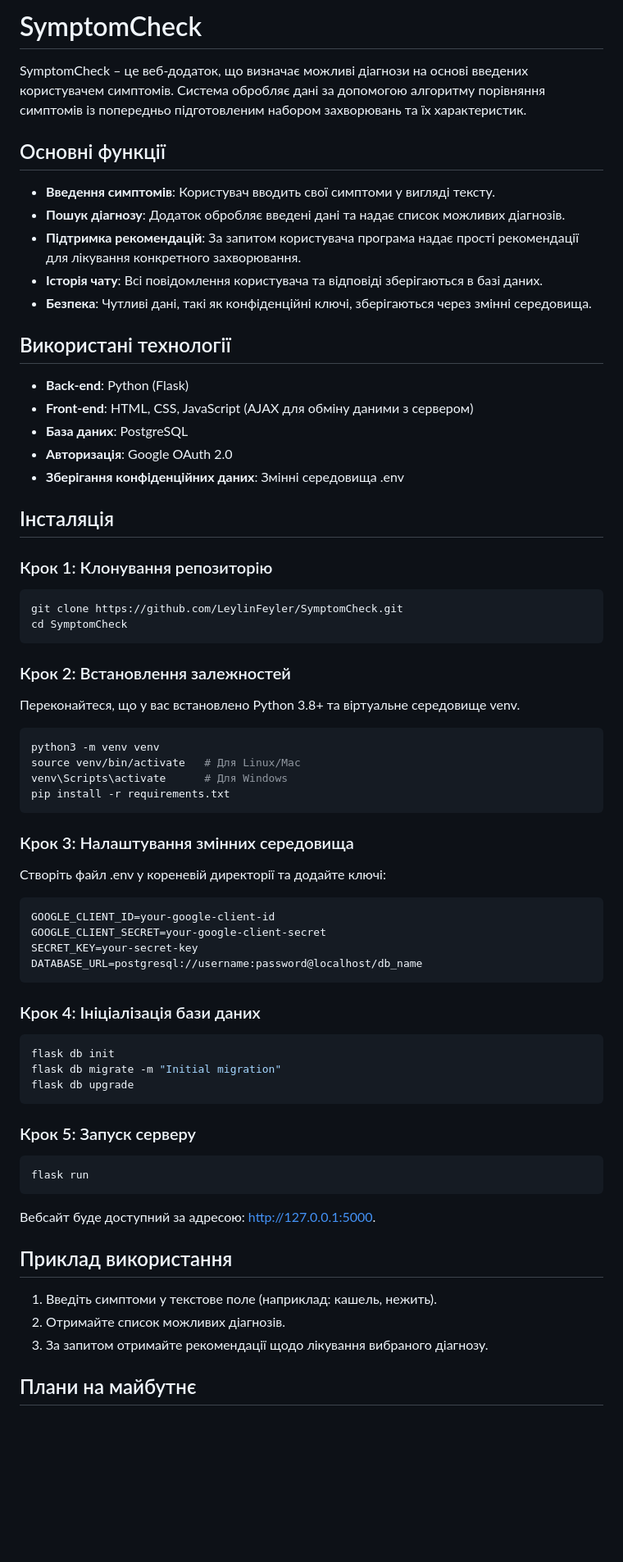
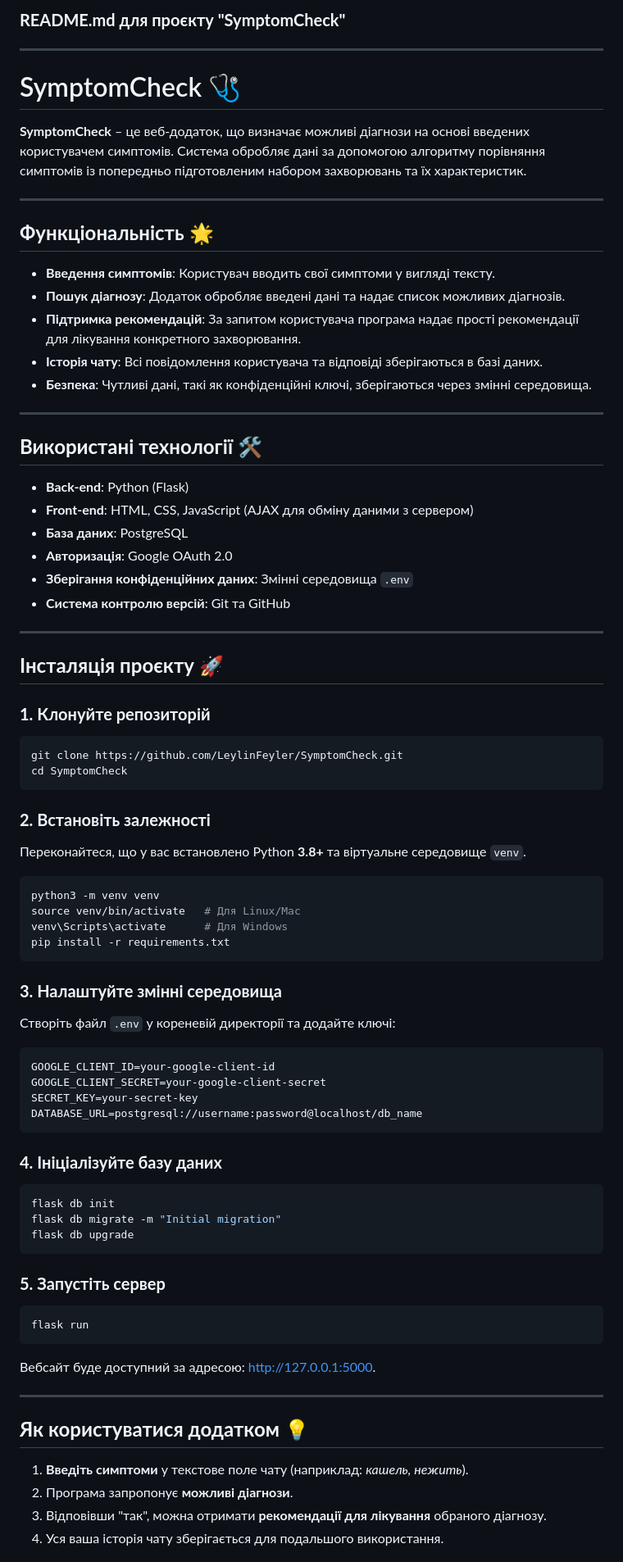
Before and after one commit to LeylinFeyler/SymptomCheck, a Markdown page: README.md, the part around one of its changes. Shown at 82% size. GitHub-like rendering; blank space fills up the shorter version.

````diff
--- a/README.md
+++ b/README.md
@@ -1,8 +1,13 @@
-# SymptomCheck
+### **README.md для проєкту "SymptomCheck"**
 
-SymptomCheck – це веб-додаток, що визначає можливі діагнози на основі введених користувачем симптомів. Система обробляє дані за допомогою алгоритму порівняння симптомів із попередньо підготовленим набором захворювань та їх характеристик.
+---
 
-## Основні функції
+# SymptomCheck 🩺
+**SymptomCheck** – це веб-додаток, що визначає можливі діагнози на основі введених користувачем симптомів. Система обробляє дані за допомогою алгоритму порівняння симптомів із попередньо підготовленим набором захворювань та їх характеристик.
+
+---
+
+## **Функціональність** 🌟
 
 - **Введення симптомів**: Користувач вводить свої симптоми у вигляді тексту.
 - **Пошук діагнозу**: Додаток обробляє введені дані та надає список можливих діагнозів.
@@ -10,26 +15,29 @@ SymptomCheck – це веб-додаток, що визначає можлив
 - **Історія чату**: Всі повідомлення користувача та відповіді зберігаються в базі даних.
 - **Безпека**: Чутливі дані, такі як конфіденційні ключі, зберігаються через змінні середовища.
 
-## Використані технології
+---
+
+## **Використані технології** 🛠️
 
 - **Back-end**: Python (Flask)
 - **Front-end**: HTML, CSS, JavaScript (AJAX для обміну даними з сервером)
 - **База даних**: PostgreSQL
 - **Авторизація**: Google OAuth 2.0
-- **Зберігання конфіденційних даних**: Змінні середовища .env
+- **Зберігання конфіденційних даних**: Змінні середовища `.env`
+- **Система контролю версій**: Git та GitHub
 
-## Інсталяція
+---
 
-### Крок 1: Клонування репозиторію
+## **Інсталяція проєкту** 🚀
 
+### **1. Клонуйте репозиторій**
 ```bash
 git clone https://github.com/LeylinFeyler/SymptomCheck.git
 cd SymptomCheck
 ```
 
-### Крок 2: Встановлення залежностей
-
-Переконайтеся, що у вас встановлено Python 3.8+ та віртуальне середовище venv.
+### **2. Встановіть залежності**
+Переконайтеся, що у вас встановлено Python **3.8+** та віртуальне середовище `venv`.
 
 ```bash
 python3 -m venv venv
@@ -38,38 +46,36 @@ venv\Scripts\activate      # Для Windows
 pip install -r requirements.txt
 ```
 
-### Крок 3: Налаштування змінних середовища
+### **3. Налаштуйте змінні середовища**
+Створіть файл `.env` у кореневій директорії та додайте ключі:
 
-Створіть файл .env у кореневій директорії та додайте ключі:
-
-```
+```text
 GOOGLE_CLIENT_ID=your-google-client-id
 GOOGLE_CLIENT_SECRET=your-google-client-secret
 SECRET_KEY=your-secret-key
 DATABASE_URL=postgresql://username:password@localhost/db_name
 ```
 
-### Крок 4: Ініціалізація бази даних
-
+### **4. Ініціалізуйте базу даних**
 ```bash
 flask db init
 flask db migrate -m "Initial migration"
 flask db upgrade
 ```
 
-### Крок 5: Запуск серверу
-
+### **5. Запустіть сервер**
 ```bash
 flask run
 ```
 
 Вебсайт буде доступний за адресою: [http://127.0.0.1:5000](http://127.0.0.1:5000).
 
-## Приклад використання
+---
 
-1. Введіть симптоми у текстове поле (наприклад: кашель, нежить).
-2. Отримайте список можливих діагнозів.
-3. За запитом отримайте рекомендації щодо лікування вибраного діагнозу.
+## **Як користуватися додатком** 💡
 
-## Плани на майбутнє
+1. **Введіть симптоми** у текстове поле чату (наприклад: *кашель, нежить*).
+2. Програма запропонує **можливі діагнози**.
+3. Відповівши "так", можна отримати **рекомендації для лікування** обраного діагнозу.
+4. Уся ваша історія чату зберігається для подальшого використання.
 
````
Also changed, not shown: other parts of README.md (+82 -0 lines).
